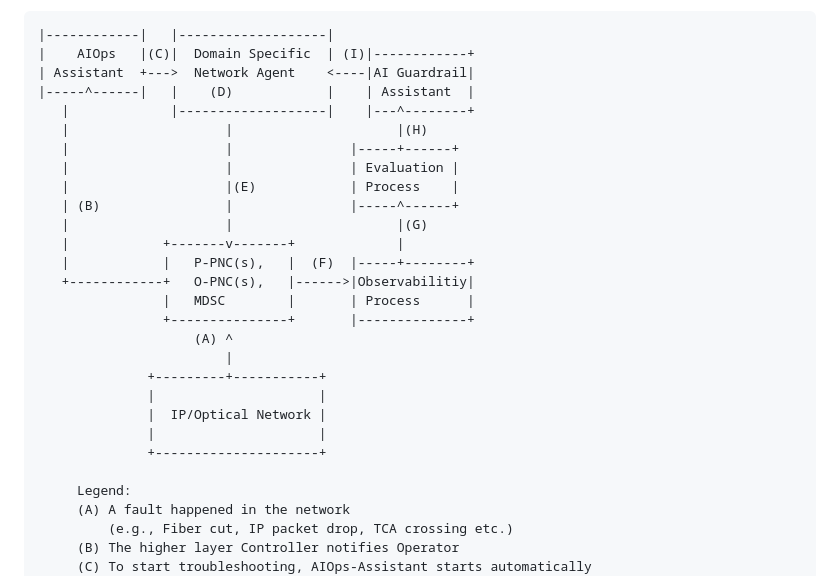
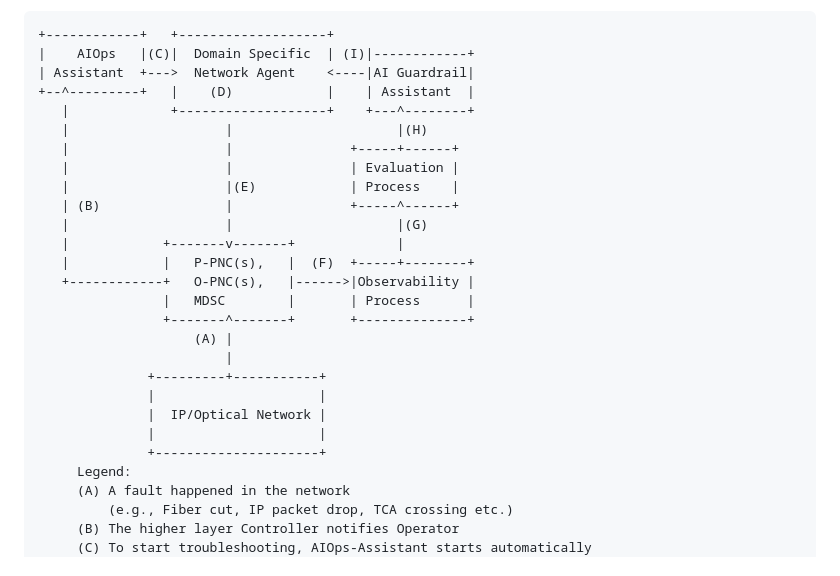
Before and after one commit to billwuqin/ICON-Use-Case, a Markdown page: draft-king-rokui-ainetops-usecases.md, the part around the change. Drawn GitHub-style.

```diff
--- a/draft-king-rokui-ainetops-usecases.md
+++ b/draft-king-rokui-ainetops-usecases.md
@@ -1117,30 +1117,29 @@ For every use case described, the following dimensions are examined to provide a
    to operational anomalies or performance drifts.
 
 ~~~~
-|------------|   |-------------------|
++------------+   +-------------------+
 |    AIOps   |(C)|  Domain Specific  | (I)|------------+
 | Assistant  +--->  Network Agent    <----|AI Guardrail|
-|-----^------|   |    (D)            |    | Assistant  |
-   |             |-------------------|    |---^--------+
++--^---------+   |    (D)            |    | Assistant  |
+   |             +-------------------+    +---^--------+
    |                    |                     |(H)
-   |                    |               |-----+------+
+   |                    |               +-----+------+
    |                    |               | Evaluation |
    |                    |(E)            | Process    |
-   | (B)                |               |-----^------+
+   | (B)                |               +-----^------+
    |                    |                     |(G)
    |            +-------v-------+             |
-   |            |   P-PNC(s),   |  (F)  |-----+--------+
-   +------------+   O-PNC(s),   |------>|Observabilitiy|
+   |            |   P-PNC(s),   |  (F)  +-----+--------+
+   +------------+   O-PNC(s),   |------>|Observability |
 				|   MDSC        |       | Process      |
-				+---------------+       |--------------+
-					(A) ^
+				+-------^-------+       +--------------+
+					(A) |
 						|
 			  +---------+-----------+
 			  |                     |
 			  |  IP/Optical Network |
 			  |                     |
 			  +---------------------+
-
      Legend:
      (A) A fault happened in the network
          (e.g., Fiber cut, IP packet drop, TCA crossing etc.)
```
